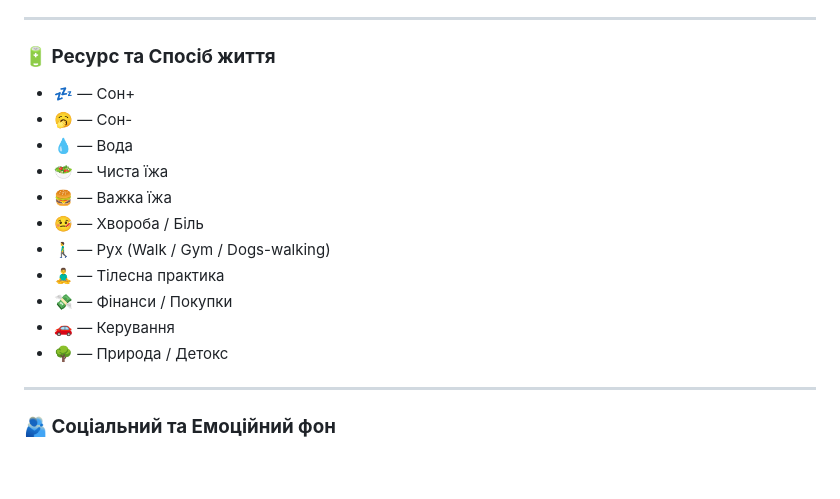
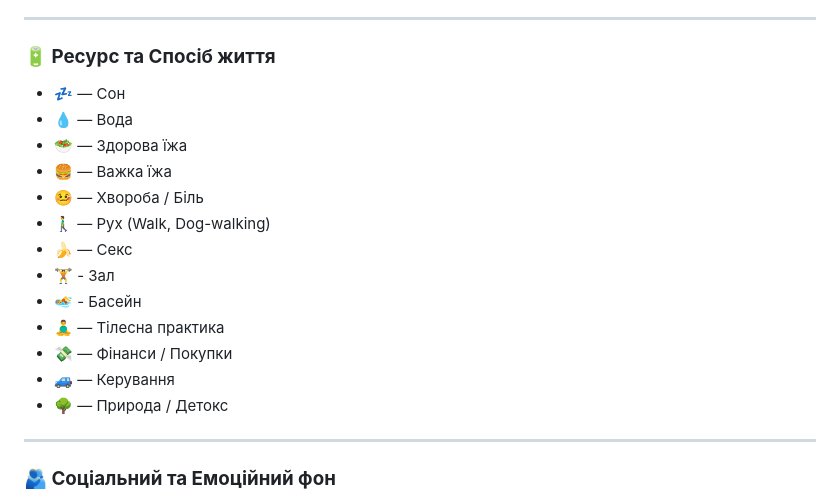
Before and after one commit to sergeykrutko/ultimate-tracker, a Markdown page: database.md, the part around one of its changes. GitHub-like rendering; blank space fills up the shorter version.

```diff
--- a/database.md
+++ b/database.md
@@ -158,16 +226,18 @@ magnet field valence
 
 ### **🔋 Ресурс та Спосіб життя**
 
-- 💤 — Сон+
-- 🥱 — Сон-
+- 💤 — Сон
 - 💧 — Вода
-- 🥗 — Чиста їжа
+- 🥗 — Здорова їжа
 - 🍔 — Важка їжа
 - 🤒 — Хвороба / Біль
-- 🚶‍♂️ — Рух (Walk / Gym / Dogs-walking)
+- 🚶‍♂️ — Рух (Walk, Dog-walking)
+- 🍌 — Секс
+- 🏋 - Зал
+- 🏊 - Басейн
 - 🧘‍♂️ — Тілесна практика
 - 💸 — Фінанси / Покупки
-- 🚗 — Керування
+- 🚙 — Керування
 - 🌳 — Природа / Детокс
 
 ---
```
Also changed, not shown: other parts of database.md (+111 -27 lines).
